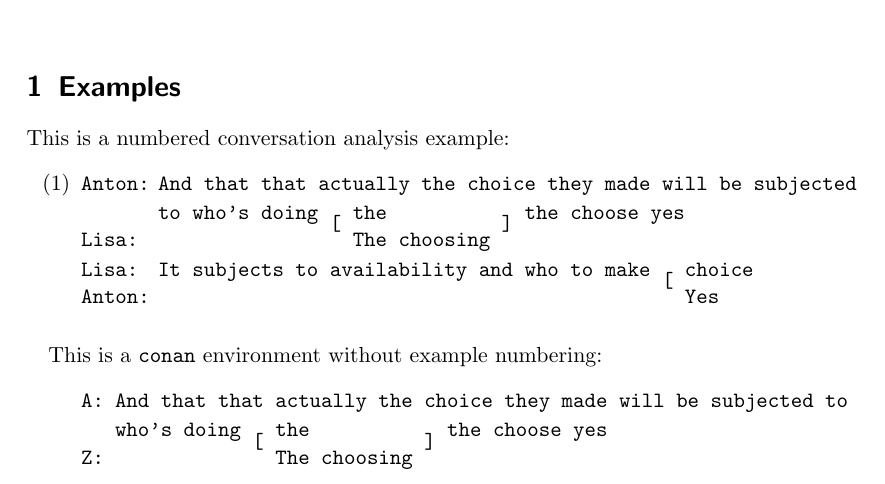
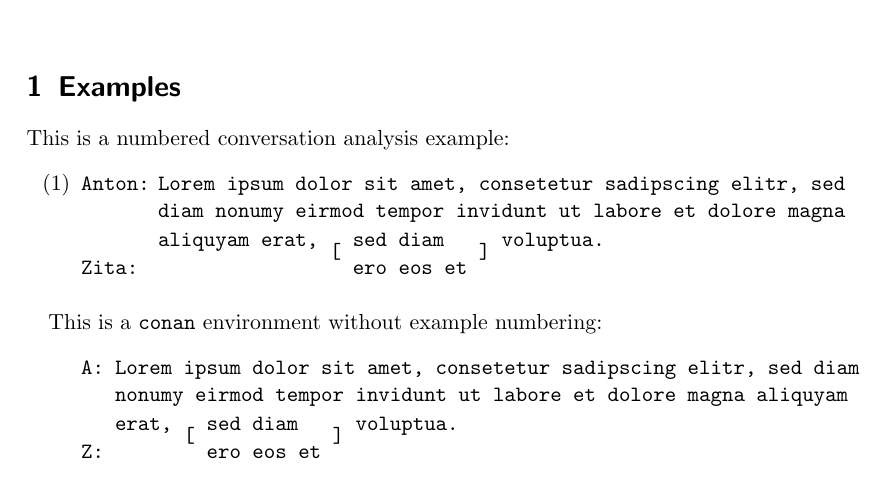
Before and after one commit to clorch/conan, a LaTeX document (conan.tex, which reads conan.sty): part of the page, cut so that both start at the same text. Compiled offline with pdfLaTeX.

Commit message:
\alone supports line wrapping

```diff
--- a/conan.sty
+++ b/conan.sty
@@ -34,6 +34,7 @@
 \ProvidesPackage{conan}[2015/01/17 Conversation Analysis Formatting]
 
 \RequirePackage{xstring}
+\RequirePackage{tabularx}
 \RequirePackage{covington}
 \RequirePackage{calc}
 
@@ -67,9 +68,8 @@
 	{\end{enumerate}\par\noindent%
 	\ignorespacesafterend}
 
-
 \newenvironment{@vartab}[1]
-{\begin{tabular}{@{}p{\@SpeakerWidth}@{ }*{#1}{l@{ }l@{ }}l@{ }}}
+{\begin{tabular}[t]{@{}p{\@SpeakerWidth}@{ }*{#1}{l@{ }l@{ }}l@{ }}}
 {\end{tabular}}
 
 \newcommand{\@simulline}[1]{{%
@@ -117,9 +117,9 @@
 }
 
 \newcommand{\alone}[2]{\if@ttfamily\ttfamily\fi%
-\begin{tabular}{@{}p{\@SpeakerWidth}@{ }l@{ }}
+\begin{tabularx}{\columnwidth}[t]{@{}p{\@SpeakerWidth}@{ }X}
 \IfStrEq{#1}{}{}{#1:} & #2
-\end{tabular}\newline%}
+\end{tabularx}\newline%}
 \edef\LastSpeaker{#1}%
 }
 
--- a/conan.tex
+++ b/conan.tex
@@ -15,17 +15,15 @@
 This is a numbered conversation analysis example:
 
 \begin{conan}[Anton] % specify the longest speaker name if it has more than one character
-	\alone{Anton}{And that that actually the choice they made will be subjected}
-	\simul{}{to who's doing [ the ] the choose yes }{Lisa}{[ The choosing ] }
-	\simul{Lisa}{It subjects to availability and who to make [ choice }{Anton}{[ Yes }
+	\alone{Anton}{Lorem ipsum dolor sit amet, consetetur sadipscing elitr, sed diam nonumy eirmod tempor invidunt ut labore et dolore magna }
+	\simul{}{aliquyam erat, [ sed diam ] voluptua.}{Zita}{[ ero eos et ] }
 \end{conan}
 
 This is a \texttt{conan} environment without example numbering:
 
 \begin{conan*}
-	\alone{A}{And that that actually the choice they made will be subjected to }
-	\simul{}{who's doing [ the ] the choose yes }{Z}{[ The choosing ]}
+	\alone{A}{Lorem ipsum dolor sit amet, consetetur sadipscing elitr, sed diam nonumy eirmod tempor invidunt ut labore et dolore magna aliquyam}
+	\simul{}{ erat, [ sed diam ] voluptua.}{Z}{[ ero eos et ] }
 \end{conan*}
 
-
 \end{document}
```
Also changed, not shown: conan.pdf.
